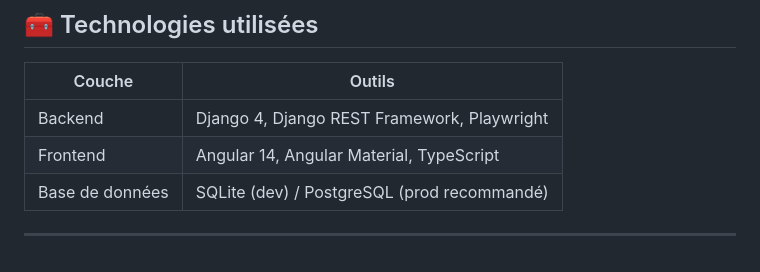
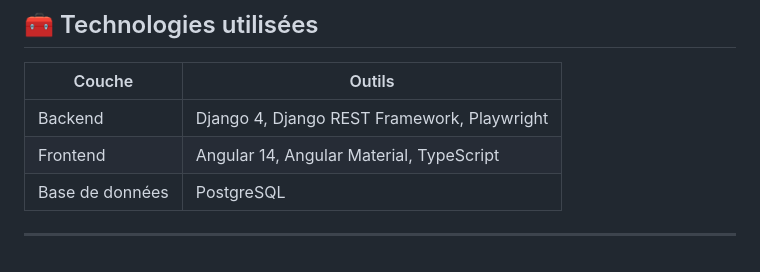
Before and after one commit to Bilel-BenTaher/Web-Scraping-avec-Django-Angular, a Markdown page: README.md, the part around the change. Rendered like a GitHub page.

```diff
--- a/README.md
+++ b/README.md
@@ -155,6 +155,6 @@ scraping_project/
 |--------------|----------------------------------|
 | Backend      | Django 4, Django REST Framework, Playwright |
 | Frontend     | Angular 14, Angular Material, TypeScript   |
-| Base de données | SQLite (dev) / PostgreSQL (prod recommandé) |
+| Base de données |  PostgreSQL  |
 
 ---
```
